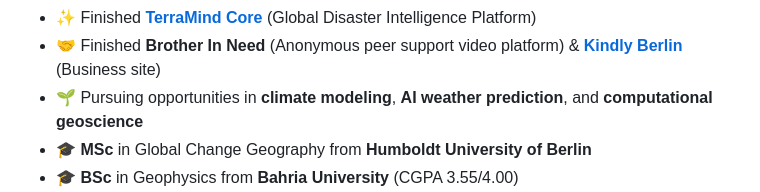
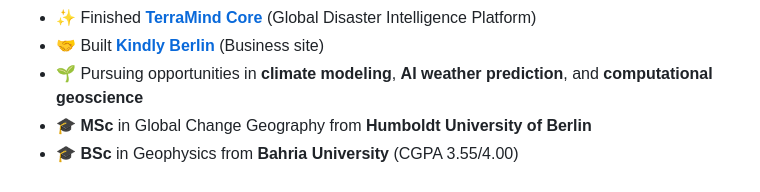
Before and after one commit to masood1996-geo/masood1996-geo, a Markdown page: README.md, the part around one of its changes. Rendered like a GitHub page.

```diff
--- a/README.md
+++ b/README.md
@@ -36,5 +38,5 @@ I'm a **Geoscientist** with a passion for building intelligent automation tools.
 - ✨ Finished **[TerraMind Core](https://github.com/masood1996-geo/terramind-core)** (Global Disaster Intelligence Platform)
-- 🤝 Finished **Brother In Need** (Anonymous peer support video platform) & **[Kindly Berlin](https://kindly.berlin)** (Business site)
+- 🤝 Built **[Kindly Berlin](https://kindly.berlin)** (Business site)
 - 🌱 Pursuing opportunities in **climate modeling**, **AI weather prediction**, and **computational geoscience**
 - 🎓 **MSc** in Global Change Geography from **Humboldt University of Berlin**
 - 🎓 **BSc** in Geophysics from **Bahria University** (CGPA 3.55/4.00)
```
Also changed, not shown: other parts of README.md (+4 -2 lines).
